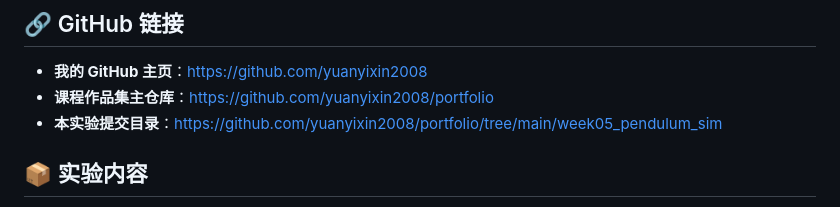
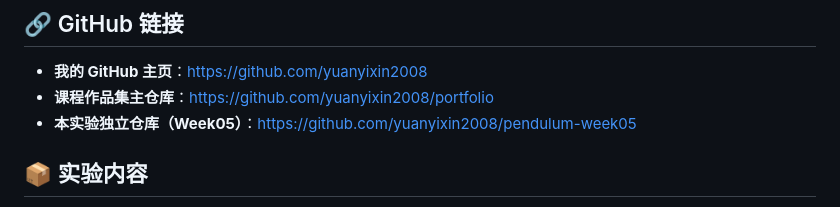
Before and after one commit to yuanyixin2008/pendulum-week05, a Markdown page: README.md, the part around the change. Rendered like a GitHub page.

Commit message:
docs: update README with week05 repo URL

```diff
--- a/README.md
+++ b/README.md
@@ -7,7 +7,7 @@
 
 - **我的 GitHub 主页**：https://github.com/yuanyixin2008
 - **课程作品集主仓库**：https://github.com/yuanyixin2008/portfolio
-- **本实验提交目录**：https://github.com/yuanyixin2008/portfolio/tree/main/week05_pendulum_sim
+- **本实验独立仓库（Week05）**：https://github.com/yuanyixin2008/pendulum-week05
 
 ## 📦 实验内容
 
```
